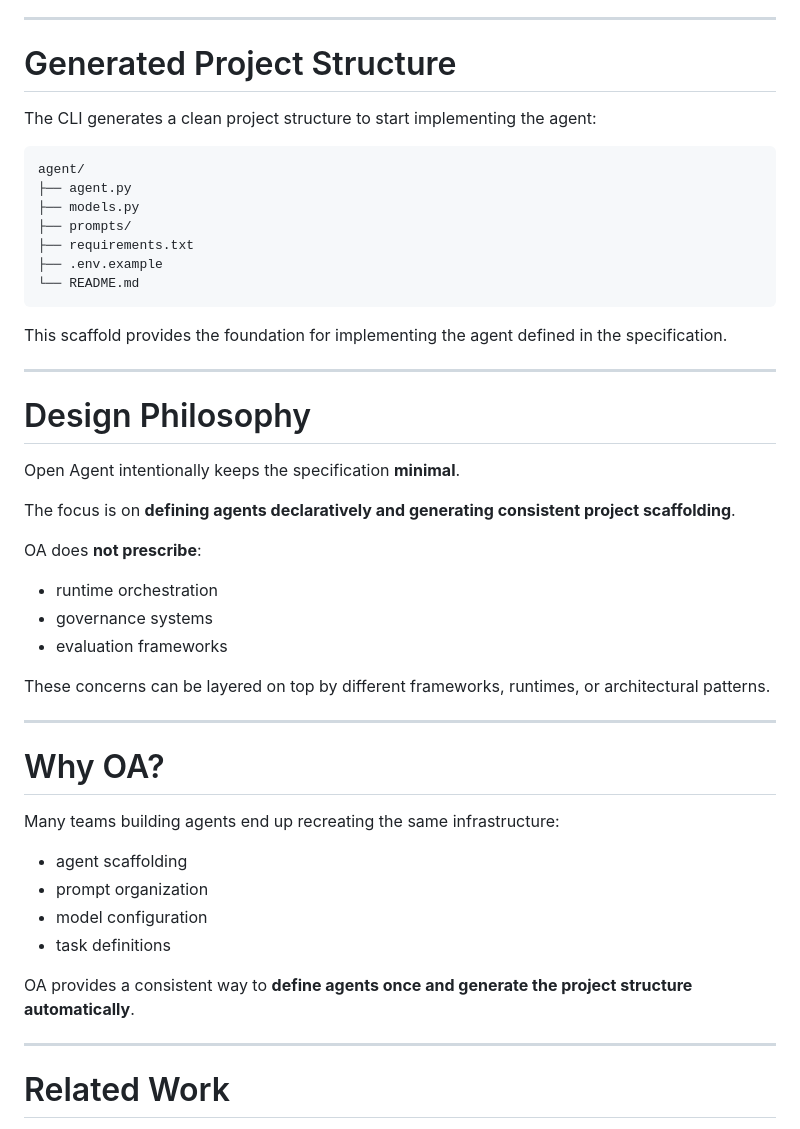
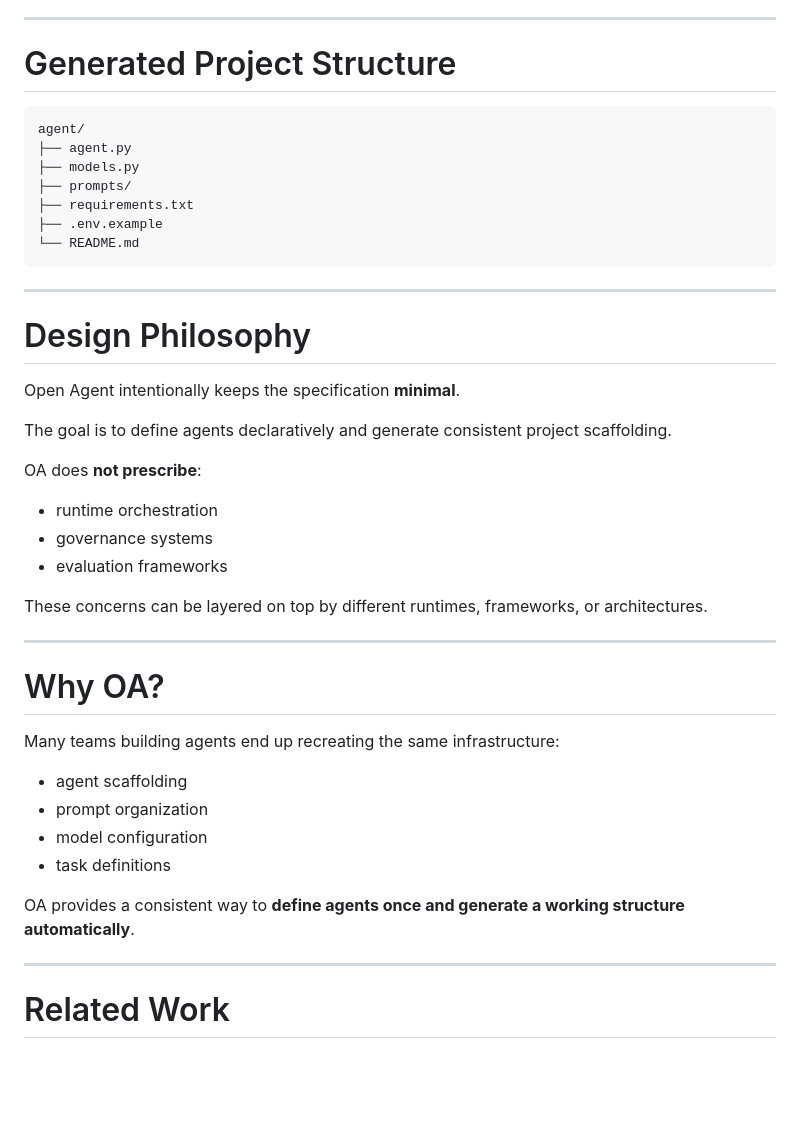
Before and after one commit to prime-vector/open-agent-spec, a Markdown page: README.md, the part around one of its changes. Rendered like a GitHub page; blank space fills up the shorter version.

````diff
--- a/README.md
+++ b/README.md
@@ -79,8 +93,6 @@ oas run --spec .agents/example.yaml --task greet
 ---
 
 # Generated Project Structure
-
-The CLI generates a clean project structure to start implementing the agent:
 
 ```
 agent/
@@ -92,15 +104,13 @@ agent/
 └── README.md
 ```
 
-This scaffold provides the foundation for implementing the agent defined in the specification.
-
 ---
 
 # Design Philosophy
 
 Open Agent intentionally keeps the specification **minimal**.
 
-The focus is on **defining agents declaratively and generating consistent project scaffolding**.
+The goal is to define agents declaratively and generate consistent project scaffolding.
 
 OA does **not prescribe**:
 
@@ -108,7 +118,7 @@ OA does **not prescribe**:
 - governance systems
 - evaluation frameworks
 
-These concerns can be layered on top by different frameworks, runtimes, or architectural patterns.
+These concerns can be layered on top by different runtimes, frameworks, or architectures.
 
 ---
 
@@ -121,7 +131,7 @@ Many teams building agents end up recreating the same infrastructure:
 - model configuration
 - task definitions
 
-OA provides a consistent way to **define agents once and generate the project structure automatically**.
+OA provides a consistent way to **define agents once and generate a working structure automatically**.
 
 ---
 
````
Also changed, not shown: other parts of README.md (+42 -28 lines).
